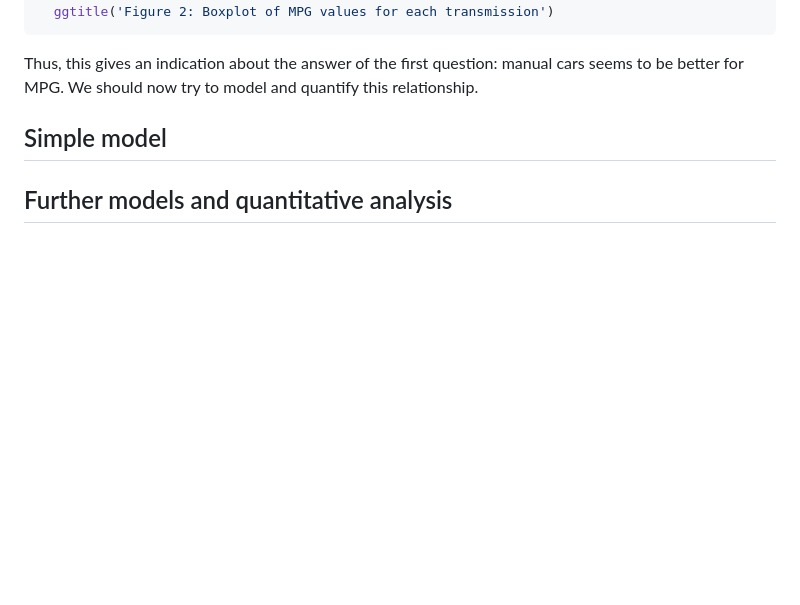
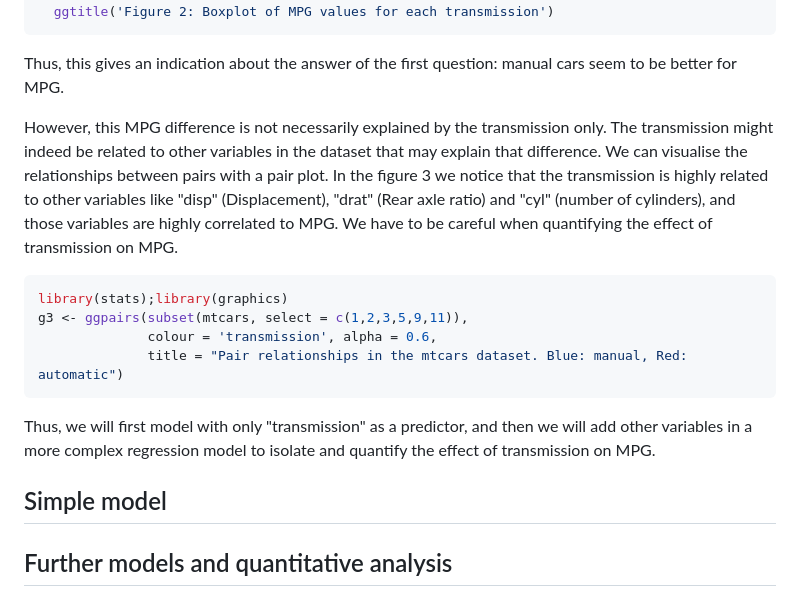
Before and after one commit to chkifa/car-mpg-case-study, a Markdown page: mtcars-regression-analysis.md, the part around the change printed below. Rendered like a GitHub page; blank space fills up the shorter version.

````diff
--- a/mtcars-regression-analysis.md
+++ b/mtcars-regression-analysis.md
@@ -62,7 +63,19 @@ g2 <- ggplot(mtcars, aes(x=transmission, y=mpg, fill = transmission)) +
   ggtitle('Figure 2: Boxplot of MPG values for each transmission')
 ```
 
-Thus, this gives an indication about the answer of the first question: manual cars seems to be better for MPG. We should now try to model and quantify this relationship.
+Thus, this gives an indication about the answer of the first question: manual cars seem to be better for MPG.
+
+However, this MPG difference is not necessarily explained by the transmission only. The transmission might indeed be related to other variables in the dataset that may explain that difference. We can visualise the relationships between pairs with a pair plot. In the figure 3 we notice that the transmission is highly related to other variables like "disp" (Displacement), "drat" (Rear axle ratio) and "cyl" (number of cylinders), and those variables are highly correlated to MPG. We have to be careful when quantifying the effect of transmission on MPG.
+
+
+```r
+library(stats);library(graphics)
+g3 <- ggpairs(subset(mtcars, select = c(1,2,3,5,9,11)),
+              colour = 'transmission', alpha = 0.6,
+              title = "Pair relationships in the mtcars dataset. Blue: manual, Red: automatic")
+```
+
+Thus, we will first model with only "transmission" as a predictor, and then we will add other variables in a more complex regression model to isolate and quantify the effect of transmission on MPG.
 
 ## Simple model
 
````
Also changed, not shown: other parts of mtcars-regression-analysis.md (+2 -1 lines), figure/unnamed-chunk-4.png (added), figure/unnamed-chunk-51.png (added), figure/unnamed-chunk-52.png (added), figure/unnamed-chunk-53.png (added), 2 other files.
